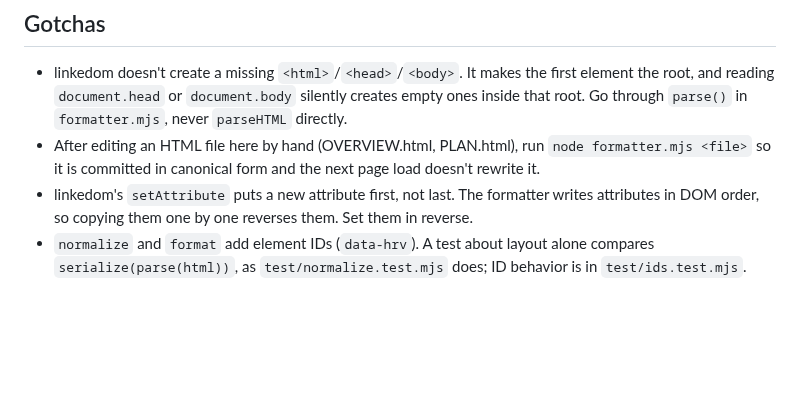
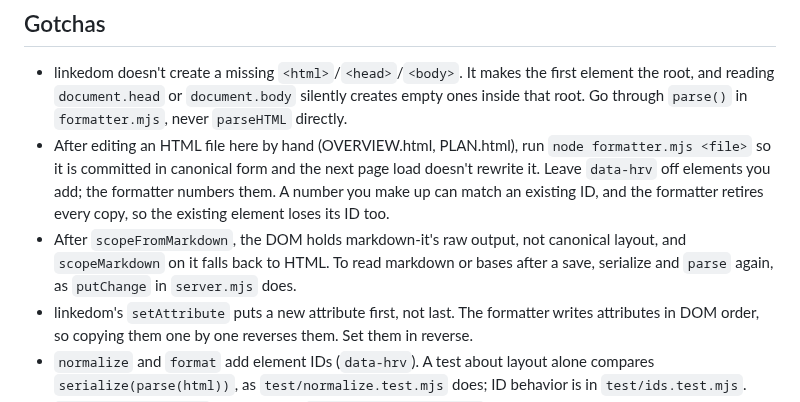
Before and after one commit to jessitron/html-revisor, a Markdown page: CLAUDE.md, the part around the change. Drawn GitHub-style; blank space fills up the shorter version.

Commit message:
End session: CLAUDE.md on made-up element IDs and reading markdown after a save - claude
Co-Authored-By: Claude Opus 5.5 <noreply@anthropic.com>

```diff
--- a/CLAUDE.md
+++ b/CLAUDE.md
@@ -24,7 +24,8 @@ The files this tool serves are project-overview documents that Jess's agents gen
 ## Gotchas
 
 - linkedom doesn't create a missing `<html>`/`<head>`/`<body>`. It makes the first element the root, and reading `document.head` or `document.body` silently creates empty ones inside that root. Go through `parse()` in `formatter.mjs`, never `parseHTML` directly.
-- After editing an HTML file here by hand (OVERVIEW.html, PLAN.html), run `node formatter.mjs <file>` so it is committed in canonical form and the next page load doesn't rewrite it.
+- After editing an HTML file here by hand (OVERVIEW.html, PLAN.html), run `node formatter.mjs <file>` so it is committed in canonical form and the next page load doesn't rewrite it. Leave `data-hrv` off elements you add; the formatter numbers them. A number you make up can match an existing ID, and the formatter retires every copy, so the existing element loses its ID too.
+- After `scopeFromMarkdown`, the DOM holds markdown-it's raw output, not canonical layout, and `scopeMarkdown` on it falls back to HTML. To read markdown or bases after a save, serialize and `parse` again, as `putChange` in `server.mjs` does.
 - linkedom's `setAttribute` puts a new attribute first, not last. The formatter writes attributes in DOM order, so copying them one by one reverses them. Set them in reverse.
 - `normalize` and `format` add element IDs (`data-hrv`). A test about layout alone compares `serialize(parse(html))`, as `test/normalize.test.mjs` does; ID behavior is in `test/ids.test.mjs`.
 - `vendor/linkedom.mjs` (480 KB) and `vendor/markdown-it.mjs` (200 KB) are generated bundles. Don't edit them, and leave `vendor/` out of searches. To read their source, `npm install` and look in `node_modules/`. After changing either version, run `npm run vendor`.
```
